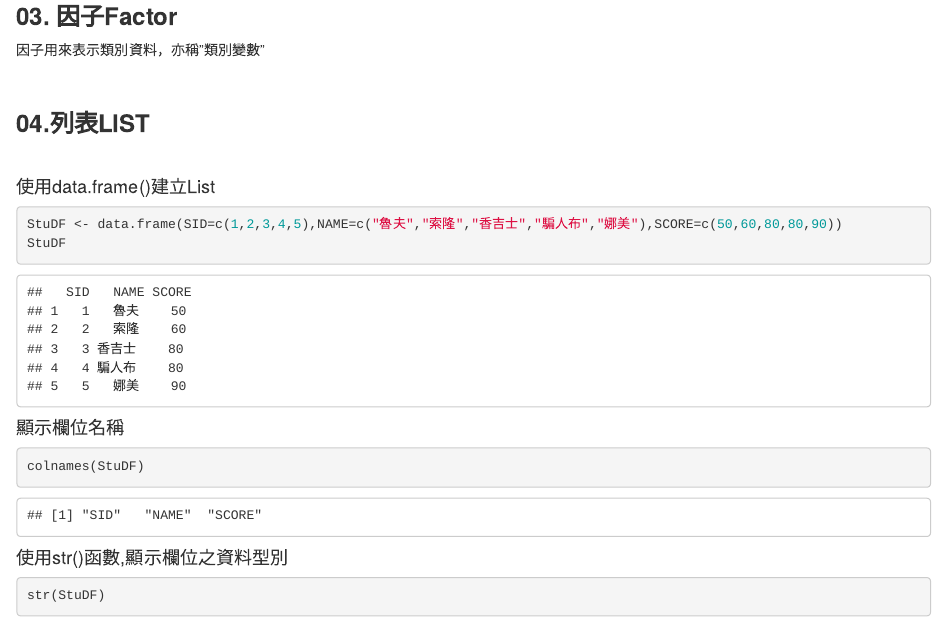
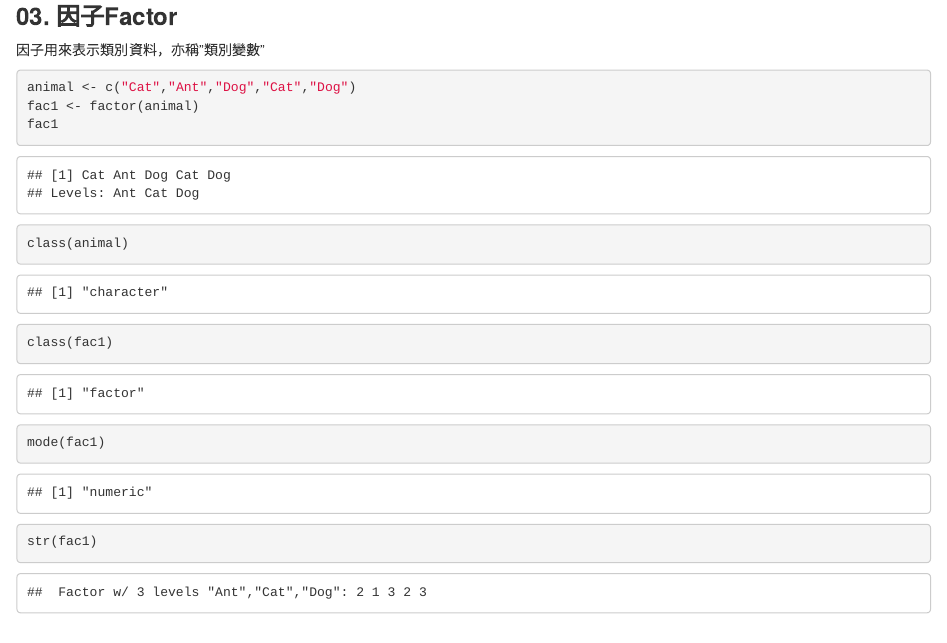
Before and after one commit to cylin1123/R-101-20200304, an R Markdown document (04.Rmd): the page in a window 1100 px wide, from 16450 px down. Rendered offline with R 4.5, knitr and Pandoc, with nearby package versions.

Commit message:
version 1.0

````diff
--- a/04.Rmd
+++ b/04.Rmd
@@ -424,7 +424,18 @@ x%*%x.inv
 
 
 
+```{r}
+animal <- c("Cat","Ant","Dog","Cat","Dog")
+fac1 <- factor(animal)
+fac1
+```
 
+```{r}
+class(animal)
+class(fac1)
+mode(fac1)
+str(fac1)
+```
 
 
 
````
Also changed, not shown: 04.html.
